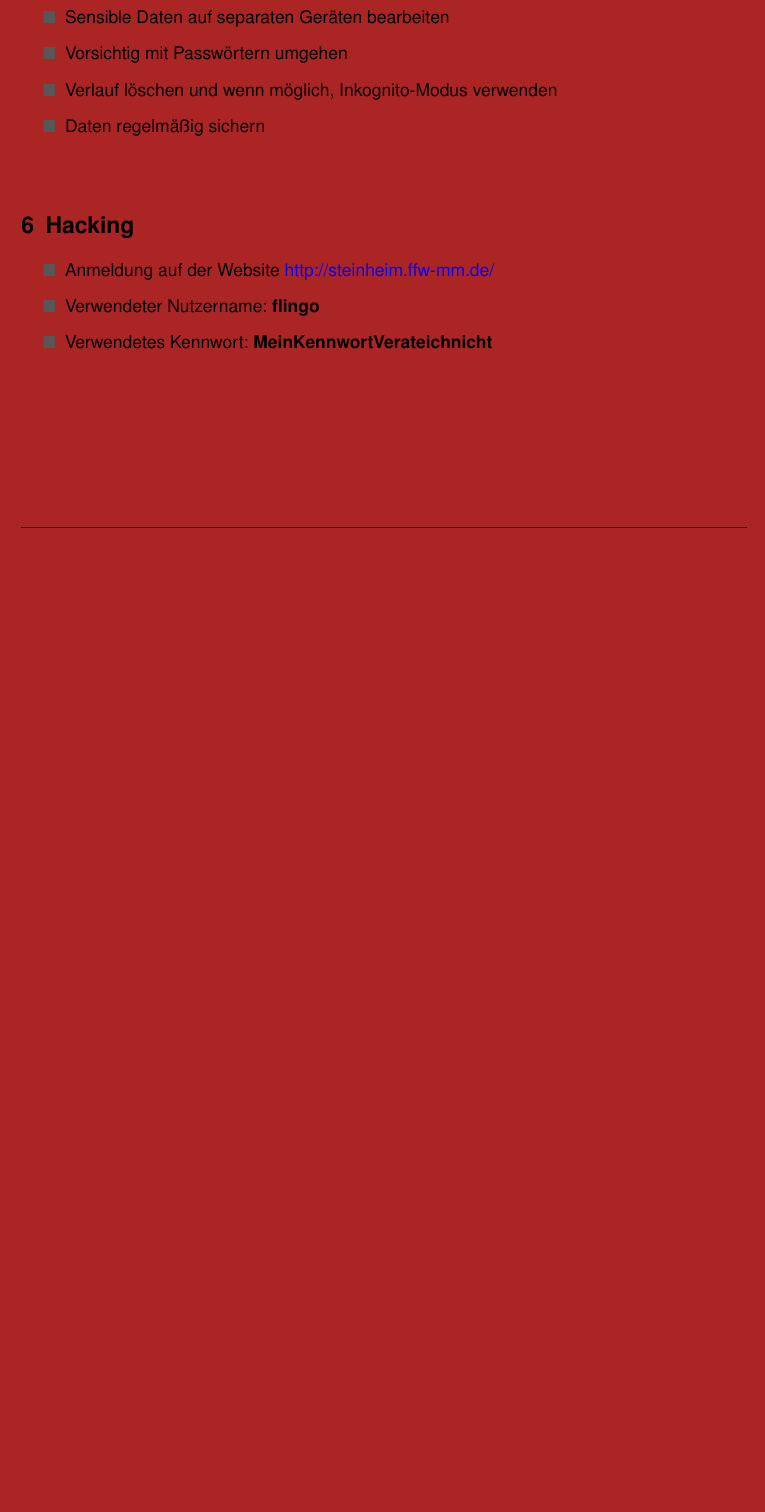
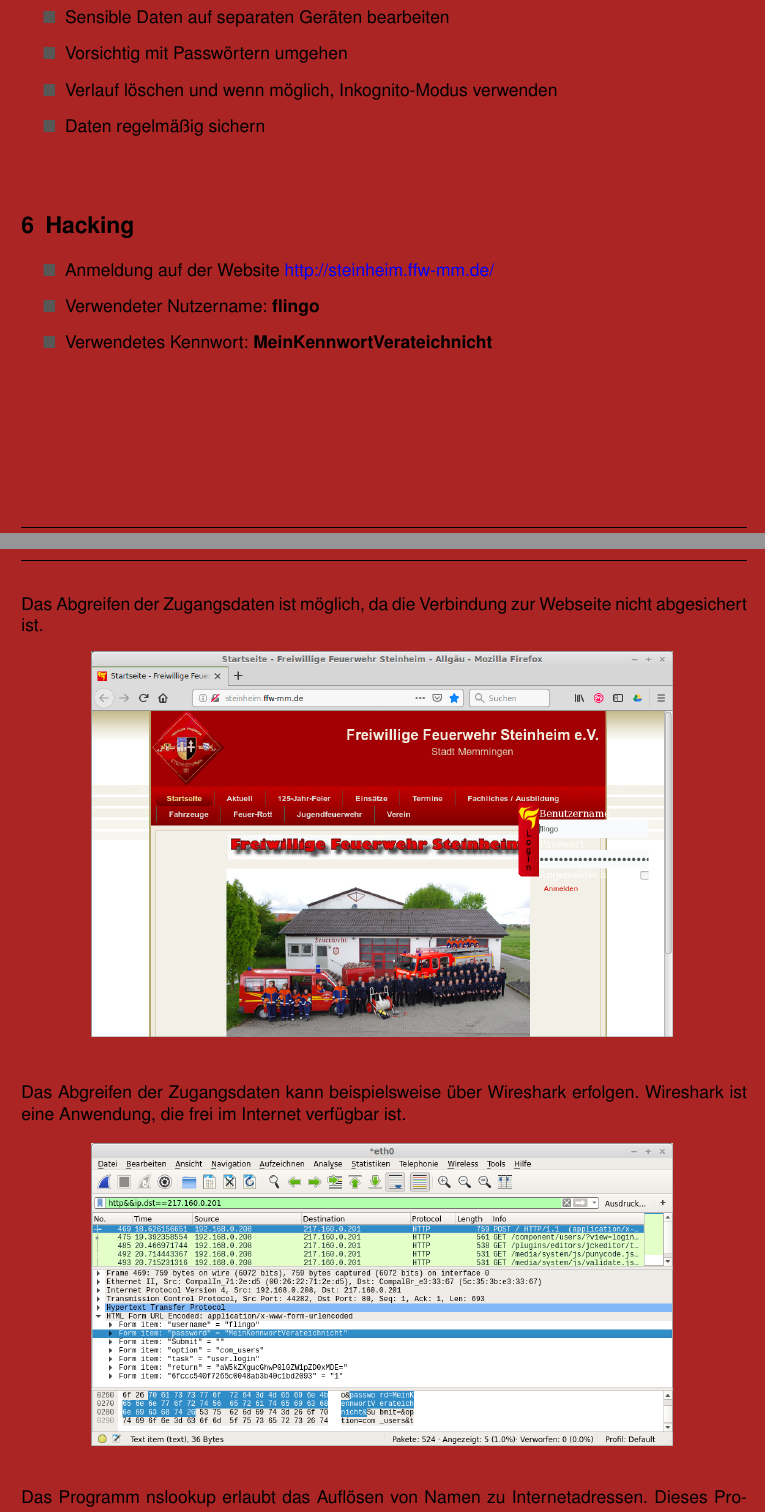
Before and after one commit to mflingelli/IT-Sicherheit, a LaTeX document (IT-Sicherheit_article.tex, which reads main.tex): part of page 12 of 15 before the commit and two parts of pages 12 and 13 of 16 after it, the two joined at a grey line, cut so that both start at the same text, the shorter picture padded with empty space. Compiled offline with pdfLaTeX.

Commit message:
Artikel-Optimierungen ergänzt.

```diff
--- a/main.tex
+++ b/main.tex
@@ -491,6 +493,10 @@ Ich bin an Ihrer Geschäftspartnerschaft interessiert. Das Angebot, mit dem ich
 \only<presentation>{
   \frametitle{Abgreifen Zugangsdaten}
 }
+\only<article>{
+	\newpage
+	Das Abgreifen der Zugangsdaten ist möglich, da die Verbindung zur Webseite nicht abgesichert ist.
+}
 \begin{figure}[ht]
 	\centering
 	\only<presentation>{
@@ -506,6 +512,9 @@ Ich bin an Ihrer Geschäftspartnerschaft interessiert. Das Angebot, mit dem ich
 \only<presentation>{
   \frametitle{Abgreifen Zugangsdaten}
 }
+\only<article>{
+	Das Abgreifen der Zugangsdaten kann beispielsweise über Wireshark erfolgen. Wireshark ist eine Anwendung, die frei im Internet verfügbar ist.
+}
 \begin{figure}[ht]
 	\centering
 	\only<presentation>{
@@ -520,6 +529,10 @@ Ich bin an Ihrer Geschäftspartnerschaft interessiert. Das Angebot, mit dem ich
 \begin{frame}
 \only<presentation>{
   \frametitle{Abgreifen Zugangsdaten}
+}
+\only<article>{
+	Das Programm nslookup erlaubt das Auflösen von Namen zu Internetadressen. Dieses Programm ist auf allen gängigen Betriebsystemen wie Windows, Linux und MacOS verfügbar.
+	\newpage
 }
 \begin{figure}[ht]
 	\centering
```
Also changed, not shown: main.tex (4 more changed lines).
